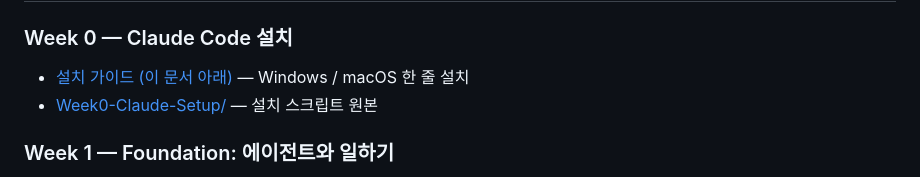
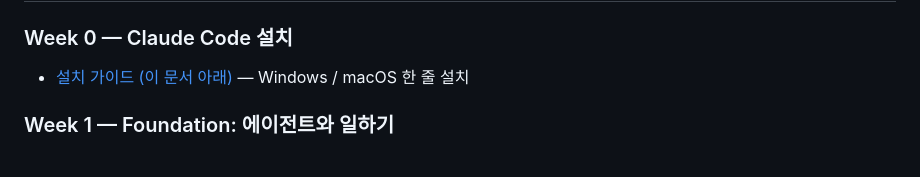
Before and after one commit to whatfontisthis/2026-May-QO-Lab, a Markdown page: README.md, the part around the change. Rendered like a GitHub page.

```diff
--- a/README.md
+++ b/README.md
@@ -8,7 +8,6 @@ AI-native 워크샵 5월 코호트 학습 자료입니다.
 
 ### Week 0 — Claude Code 설치
 - [설치 가이드 (이 문서 아래)](#week-0--claude-code-설치-가이드) — Windows / macOS 한 줄 설치
-- [Week0-Claude-Setup/](Week0-Claude-Setup/) — 설치 스크립트 원본
 
 ### Week 1 — Foundation: 에이전트와 일하기
 - [Week1-Recap.md](Week1-Foundation/Week1-Recap.md) — 수업 핵심 요약
```
Also changed, not shown: Week1-Foundation/Week1-Assignment.md (+2 -3 lines).
